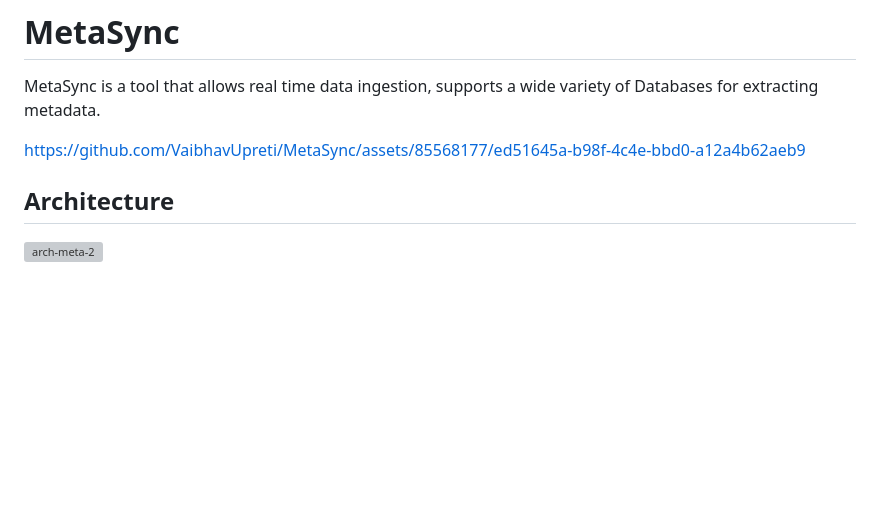
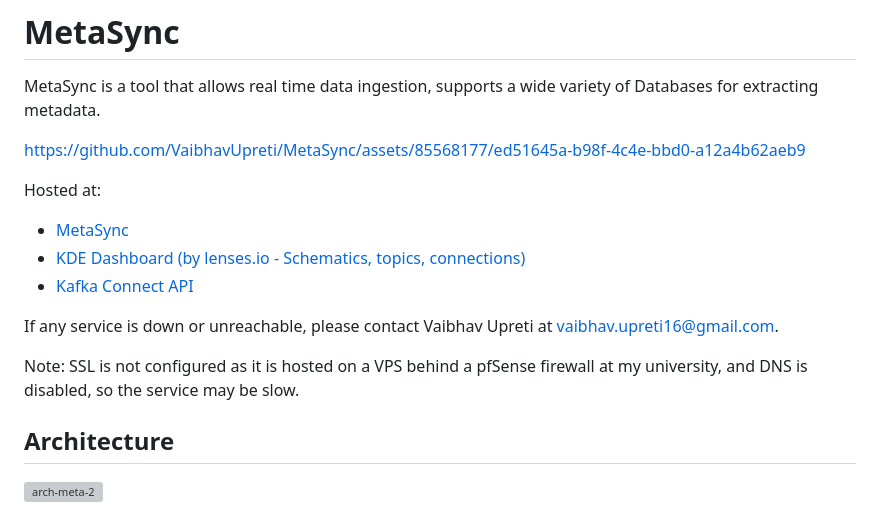
Before and after one commit to VaibhavUpreti/MetaSync, a Markdown page: README.md, the part around the change. Rendered like a GitHub page; blank space fills up the shorter version; grey boxes are pictures that could not be loaded.

Commit message:
docs: update readme
Signed-off-by: VaibhavUpreti <vaibhav.upreti16@gmail.com>

```diff
--- a/README.md
+++ b/README.md
@@ -4,6 +4,16 @@ MetaSync is a tool that allows real time data ingestion, supports a wide variety
 
 
 https://github.com/VaibhavUpreti/MetaSync/assets/85568177/ed51645a-b98f-4c4e-bbd0-a12a4b62aeb9
+
+Hosted at:
+
+- [MetaSync](http://cv.vaibhavupreti.me:3000)
+- [KDE Dashboard (by lenses.io - Schematics, topics, connections)](http://cv.vaibhavupreti.me:3030)
+- [Kafka Connect API](http://cv.vaibhavupreti.me:8083)
+
+If any service is down or unreachable, please contact Vaibhav Upreti at vaibhav.upreti16@gmail.com.
+
+Note: SSL is not configured as it is hosted on a VPS behind a pfSense firewall at my university, and DNS is disabled, so the service may be slow.
 
 ## Architecture
 
```
